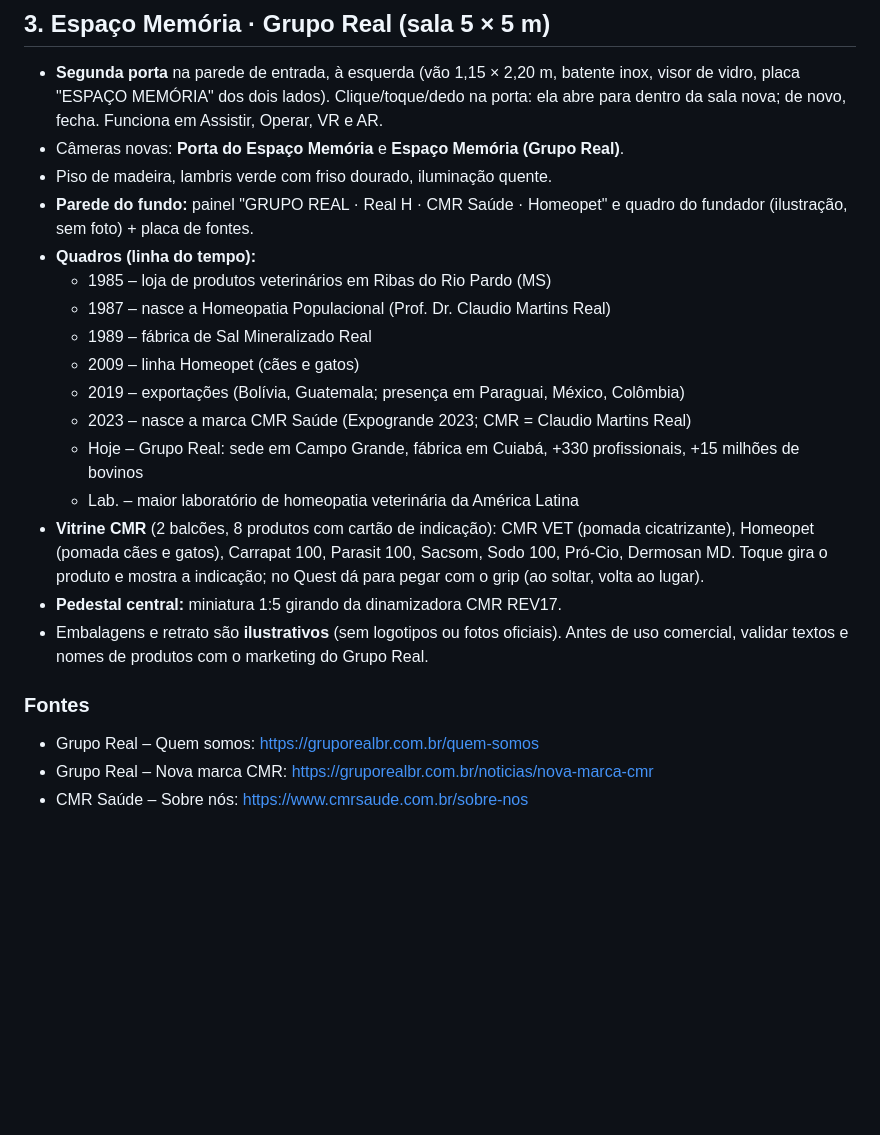
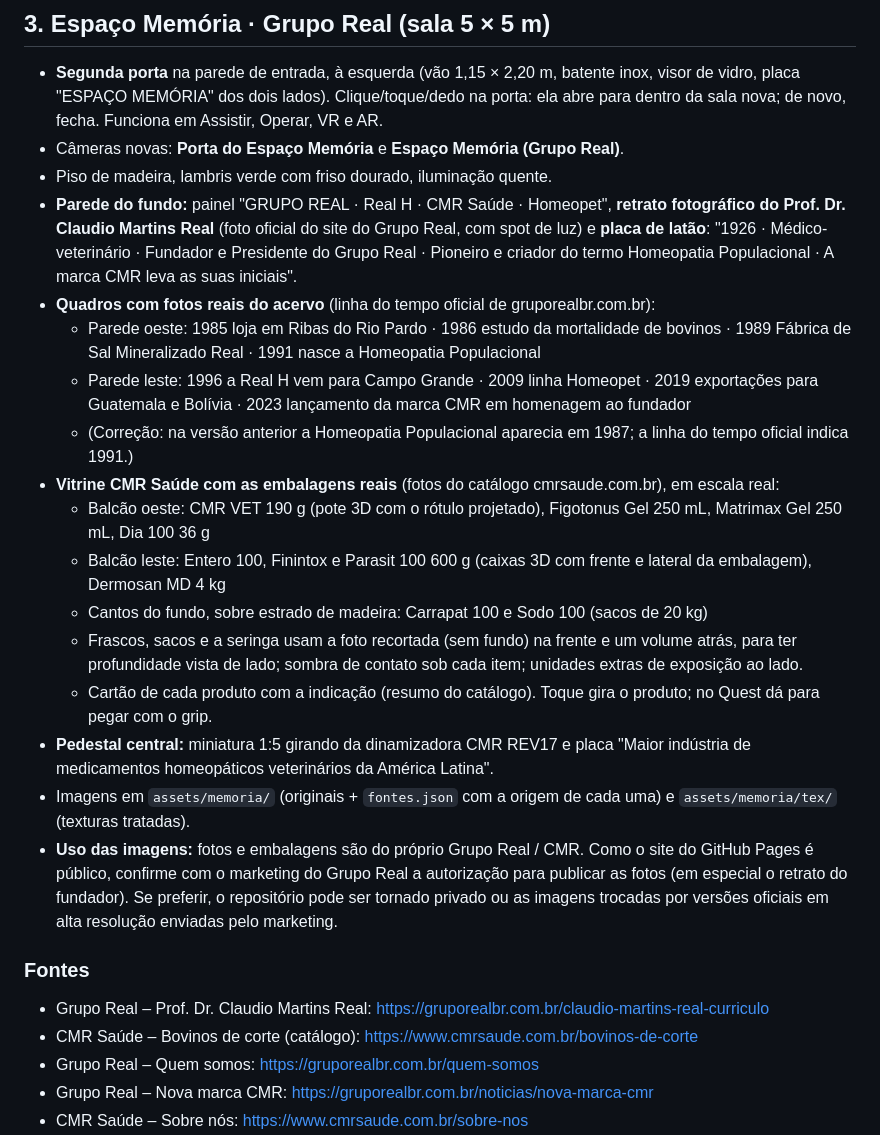
Before and after one commit to interautomacaoind/Dinamizador, a Markdown page: docs/13_IMERSAO_ESPACO_MEMORIA.md, the part around the change. Drawn GitHub-style; blank space fills up the shorter version.

Commit message:
Doc 13: fotos do acervo, embalagens reais e retrato do fundador
Co-Authored-By: Claude Opus 5.5 <noreply@anthropic.com>
Claude-Session: https://claude.ai/code/session_01Kmqwb9v3wuzRgYhLowB281

```diff
--- a/docs/13_IMERSAO_ESPACO_MEMORIA.md
+++ b/docs/13_IMERSAO_ESPACO_MEMORIA.md
@@ -37,21 +37,24 @@ Não implementado: oclusão por profundidade do Quest 3 (mãos reais escondendo
 - **Segunda porta** na parede de entrada, à esquerda (vão 1,15 × 2,20 m, batente inox, visor de vidro, placa "ESPAÇO MEMÓRIA" dos dois lados). Clique/toque/dedo na porta: ela abre para dentro da sala nova; de novo, fecha. Funciona em Assistir, Operar, VR e AR.
 - Câmeras novas: **Porta do Espaço Memória** e **Espaço Memória (Grupo Real)**.
 - Piso de madeira, lambris verde com friso dourado, iluminação quente.
-- **Parede do fundo:** painel "GRUPO REAL · Real H · CMR Saúde · Homeopet" e quadro do fundador (ilustração, sem foto) + placa de fontes.
-- **Quadros (linha do tempo):**
-  - 1985 – loja de produtos veterinários em Ribas do Rio Pardo (MS)
-  - 1987 – nasce a Homeopatia Populacional (Prof. Dr. Claudio Martins Real)
-  - 1989 – fábrica de Sal Mineralizado Real
-  - 2009 – linha Homeopet (cães e gatos)
-  - 2019 – exportações (Bolívia, Guatemala; presença em Paraguai, México, Colômbia)
-  - 2023 – nasce a marca CMR Saúde (Expogrande 2023; CMR = Claudio Martins Real)
-  - Hoje – Grupo Real: sede em Campo Grande, fábrica em Cuiabá, +330 profissionais, +15 milhões de bovinos
-  - Lab. – maior laboratório de homeopatia veterinária da América Latina
-- **Vitrine CMR** (2 balcões, 8 produtos com cartão de indicação): CMR VET (pomada cicatrizante), Homeopet (pomada cães e gatos), Carrapat 100, Parasit 100, Sacsom, Sodo 100, Pró-Cio, Dermosan MD. Toque gira o produto e mostra a indicação; no Quest dá para pegar com o grip (ao soltar, volta ao lugar).
-- **Pedestal central:** miniatura 1:5 girando da dinamizadora CMR REV17.
-- Embalagens e retrato são **ilustrativos** (sem logotipos ou fotos oficiais). Antes de uso comercial, validar textos e nomes de produtos com o marketing do Grupo Real.
+- **Parede do fundo:** painel "GRUPO REAL · Real H · CMR Saúde · Homeopet", **retrato fotográfico do Prof. Dr. Claudio Martins Real** (foto oficial do site do Grupo Real, com spot de luz) e **placa de latão**: "1926 · Médico-veterinário · Fundador e Presidente do Grupo Real · Pioneiro e criador do termo Homeopatia Populacional · A marca CMR leva as suas iniciais".
+- **Quadros com fotos reais do acervo** (linha do tempo oficial de gruporealbr.com.br):
+  - Parede oeste: 1985 loja em Ribas do Rio Pardo · 1986 estudo da mortalidade de bovinos · 1989 Fábrica de Sal Mineralizado Real · 1991 nasce a Homeopatia Populacional
+  - Parede leste: 1996 a Real H vem para Campo Grande · 2009 linha Homeopet · 2019 exportações para Guatemala e Bolívia · 2023 lançamento da marca CMR em homenagem ao fundador
+  - (Correção: na versão anterior a Homeopatia Populacional aparecia em 1987; a linha do tempo oficial indica 1991.)
+- **Vitrine CMR Saúde com as embalagens reais** (fotos do catálogo cmrsaude.com.br), em escala real:
+  - Balcão oeste: CMR VET 190 g (pote 3D com o rótulo projetado), Figotonus Gel 250 mL, Matrimax Gel 250 mL, Dia 100 36 g
+  - Balcão leste: Entero 100, Finintox e Parasit 100 600 g (caixas 3D com frente e lateral da embalagem), Dermosan MD 4 kg
+  - Cantos do fundo, sobre estrado de madeira: Carrapat 100 e Sodo 100 (sacos de 20 kg)
+  - Frascos, sacos e a seringa usam a foto recortada (sem fundo) na frente e um volume atrás, para ter profundidade vista de lado; sombra de contato sob cada item; unidades extras de exposição ao lado.
+  - Cartão de cada produto com a indicação (resumo do catálogo). Toque gira o produto; no Quest dá para pegar com o grip.
+- **Pedestal central:** miniatura 1:5 girando da dinamizadora CMR REV17 e placa "Maior indústria de medicamentos homeopáticos veterinários da América Latina".
+- Imagens em `assets/memoria/` (originais + `fontes.json` com a origem de cada uma) e `assets/memoria/tex/` (texturas tratadas).
+- **Uso das imagens:** fotos e embalagens são do próprio Grupo Real / CMR. Como o site do GitHub Pages é público, confirme com o marketing do Grupo Real a autorização para publicar as fotos (em especial o retrato do fundador). Se preferir, o repositório pode ser tornado privado ou as imagens trocadas por versões oficiais em alta resolução enviadas pelo marketing.
 
 ### Fontes
+- Grupo Real – Prof. Dr. Claudio Martins Real: https://gruporealbr.com.br/claudio-martins-real-curriculo
+- CMR Saúde – Bovinos de corte (catálogo): https://www.cmrsaude.com.br/bovinos-de-corte
 - Grupo Real – Quem somos: https://gruporealbr.com.br/quem-somos
 - Grupo Real – Nova marca CMR: https://gruporealbr.com.br/noticias/nova-marca-cmr
 - CMR Saúde – Sobre nós: https://www.cmrsaude.com.br/sobre-nos
```
